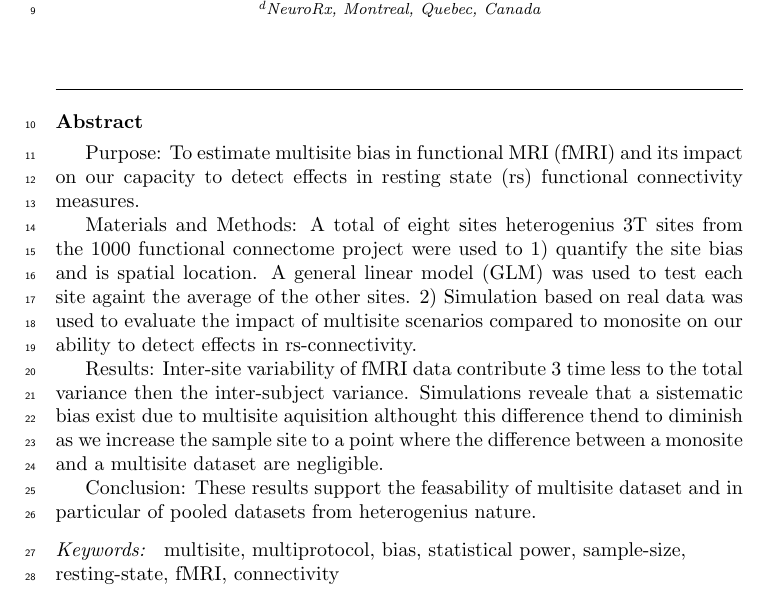
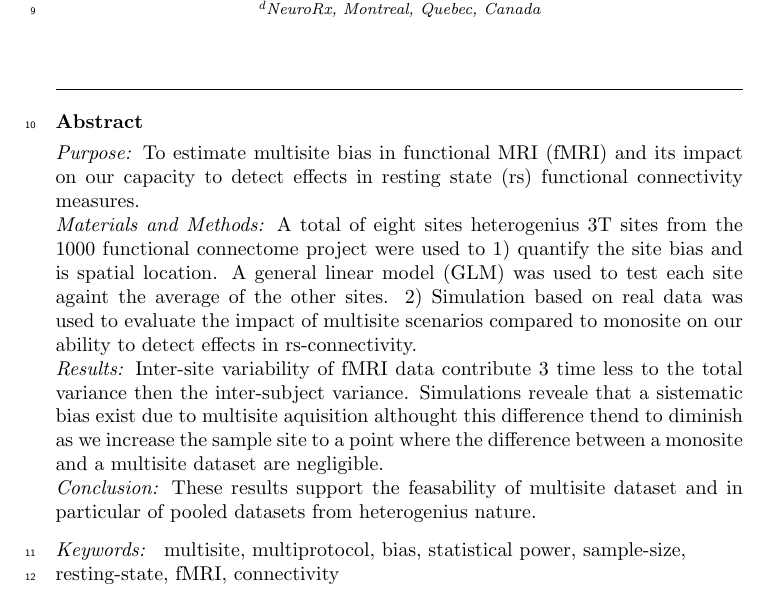
Before and after one commit to cdansereau/papers, a LaTeX paper (multisite/main_paper/multisite.tex): part of page 1 of 20, cut so that both start at the same text. Compiled offline with pdfLaTeX.

Commit message:
put the abstract titles in italic

```diff
--- a/multisite/main_paper/multisite.tex
+++ b/multisite/main_paper/multisite.tex
@@ -65,15 +65,10 @@
 
 % Please keep the abstract between 250 and 300 words
 \begin{abstract}
-
-Purpose: To estimate multisite bias in functional MRI (fMRI) and its impact on our capacity to detect effects in resting state (rs) functional connectivity measures.
-
-Materials and Methods: A total of eight sites heterogenius 3T sites from the 1000 functional connectome project were used to 1) quantify the site bias and is spatial location. A general linear model (GLM) was used to test each site againt the average of the other sites. 2) Simulation based on real data was used to evaluate the impact of multisite scenarios compared to monosite on our ability to detect effects in rs-connectivity.
-
-Results: Inter-site variability of fMRI data contribute 3 time less to the total variance then the inter-subject variance. Simulations reveale that a sistematic bias exist due to multisite aquisition althought this difference thend to diminish as we increase the sample site to a point where the difference between a monosite and a multisite dataset are negligible.
-
-Conclusion: These results support the feasability of multisite dataset and in particular of pooled datasets from heterogenius nature.
-
+\textit{Purpose:} To estimate multisite bias in functional MRI (fMRI) and its impact on our capacity to detect effects in resting state (rs) functional connectivity measures.\\
+\textit{Materials and Methods:} A total of eight sites heterogenius 3T sites from the 1000 functional connectome project were used to 1) quantify the site bias and is spatial location. A general linear model (GLM) was used to test each site againt the average of the other sites. 2) Simulation based on real data was used to evaluate the impact of multisite scenarios compared to monosite on our ability to detect effects in rs-connectivity.\\
+\textit{Results:} Inter-site variability of fMRI data contribute 3 time less to the total variance then the inter-subject variance. Simulations reveale that a sistematic bias exist due to multisite aquisition althought this difference thend to diminish as we increase the sample site to a point where the difference between a monosite and a multisite dataset are negligible.\\
+\textit{Conclusion:} These results support the feasability of multisite dataset and in particular of pooled datasets from heterogenius nature.
 \end{abstract}
 
 %--
```
